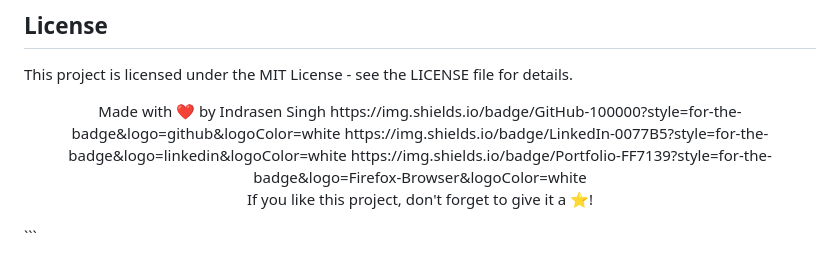
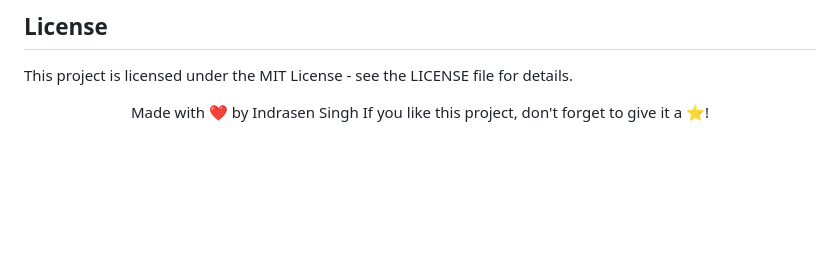
Before and after one commit to indrasensingh823/FlixoStar--Movie_Review_and_Ratings_Platform, a Markdown page: README.md, the part around one of its changes. GitHub-like rendering; blank space fills up the shorter version.

````diff
--- a/README.md
+++ b/README.md
@@ -128,10 +124,7 @@ This project is licensed under the MIT License - see the LICENSE file for detail
 
 <div align="center">
 Made with ❤️ by Indrasen Singh
-https://img.shields.io/badge/GitHub-100000?style=for-the-badge&logo=github&logoColor=white
-https://img.shields.io/badge/LinkedIn-0077B5?style=for-the-badge&logo=linkedin&logoColor=white
-https://img.shields.io/badge/Portfolio-FF7139?style=for-the-badge&logo=Firefox-Browser&logoColor=white
-
+</br>
 If you like this project, don't forget to give it a ⭐!
 
-</div> ```
+</div>
````
Also changed, not shown: other parts of README.md (+4 -8 lines).
